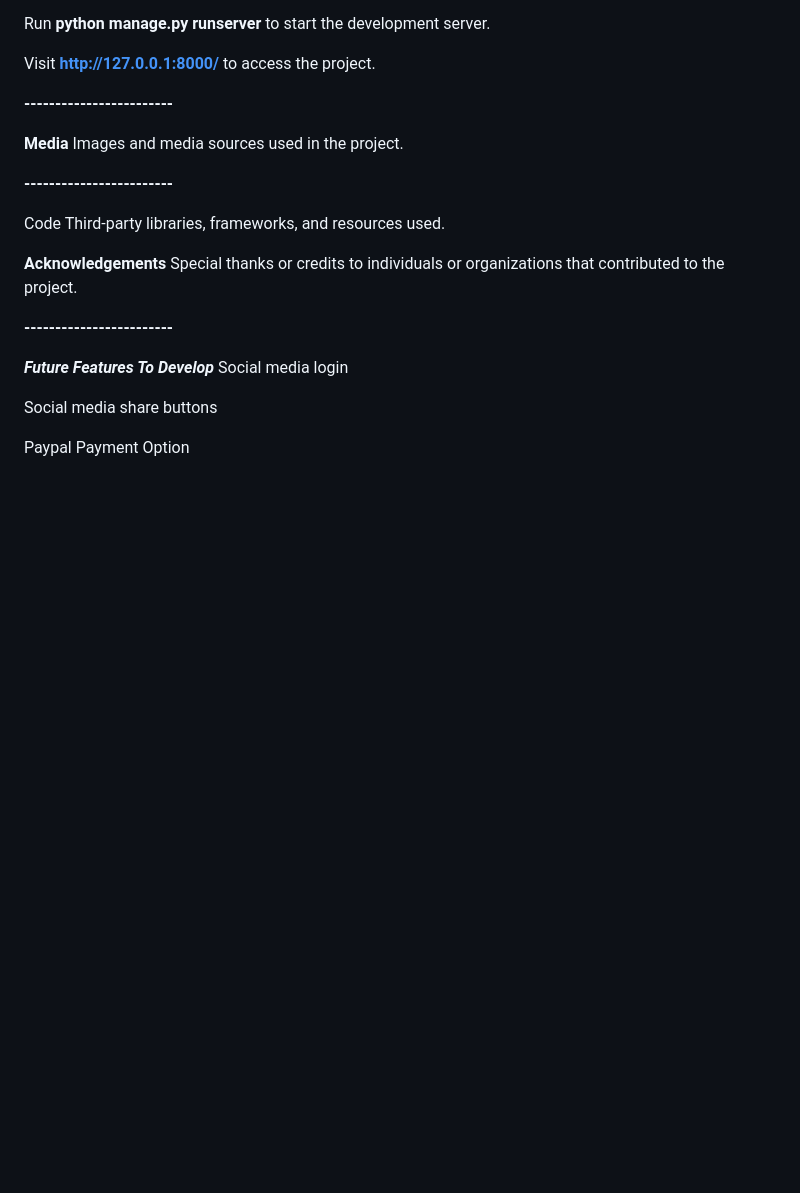
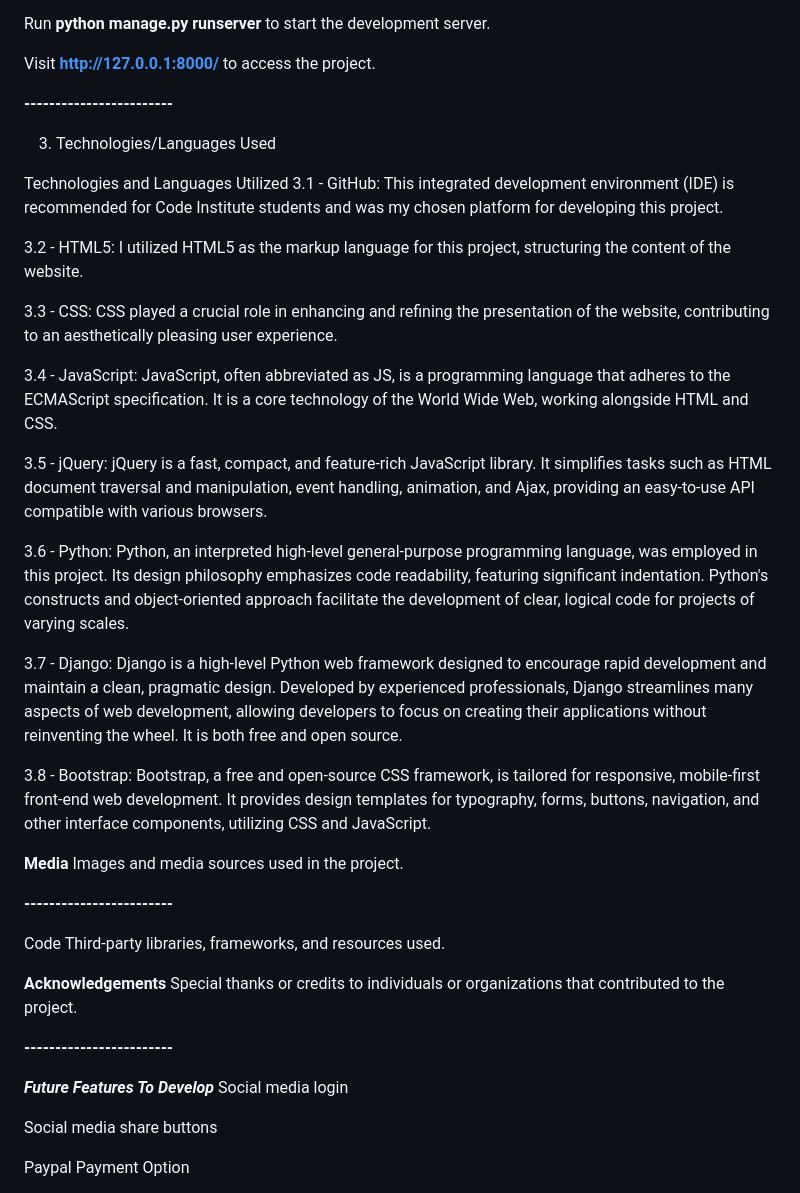
Before and after one commit to MayaJJ/nikethriftstore, a Markdown page: README.md, the part around the change. GitHub-like rendering; blank space fills up the shorter version.

```diff
--- a/README.md
+++ b/README.md
@@ -288,6 +288,27 @@ Visit **http://127.0.0.1:8000/** to access the project.
 
 
 
+3. Technologies/Languages Used
+
+Technologies and Languages Utilized
+3.1 - GitHub: This integrated development environment (IDE) is recommended for Code Institute students and was my chosen platform for developing this project.
+
+3.2 - HTML5: I utilized HTML5 as the markup language for this project, structuring the content of the website.
+
+3.3 - CSS: CSS played a crucial role in enhancing and refining the presentation of the website, contributing to an aesthetically pleasing user experience.
+
+3.4 - JavaScript: JavaScript, often abbreviated as JS, is a programming language that adheres to the ECMAScript specification. It is a core technology of the World Wide Web, working alongside HTML and CSS.
+
+3.5 - jQuery: jQuery is a fast, compact, and feature-rich JavaScript library. It simplifies tasks such as HTML document traversal and manipulation, event handling, animation, and Ajax, providing an easy-to-use API compatible with various browsers.
+
+3.6 - Python: Python, an interpreted high-level general-purpose programming language, was employed in this project. Its design philosophy emphasizes code readability, featuring significant indentation. Python's constructs and object-oriented approach facilitate the development of clear, logical code for projects of varying scales.
+
+3.7 - Django: Django is a high-level Python web framework designed to encourage rapid development and maintain a clean, pragmatic design. Developed by experienced professionals, Django streamlines many aspects of web development, allowing developers to focus on creating their applications without reinventing the wheel. It is both free and open source.
+
+3.8 - Bootstrap: Bootstrap, a free and open-source CSS framework, is tailored for responsive, mobile-first front-end web development. It provides design templates for typography, forms, buttons, navigation, and other interface components, utilizing CSS and JavaScript.
+
+
+
 
 **Media**
 Images and media sources used in the project.
```
